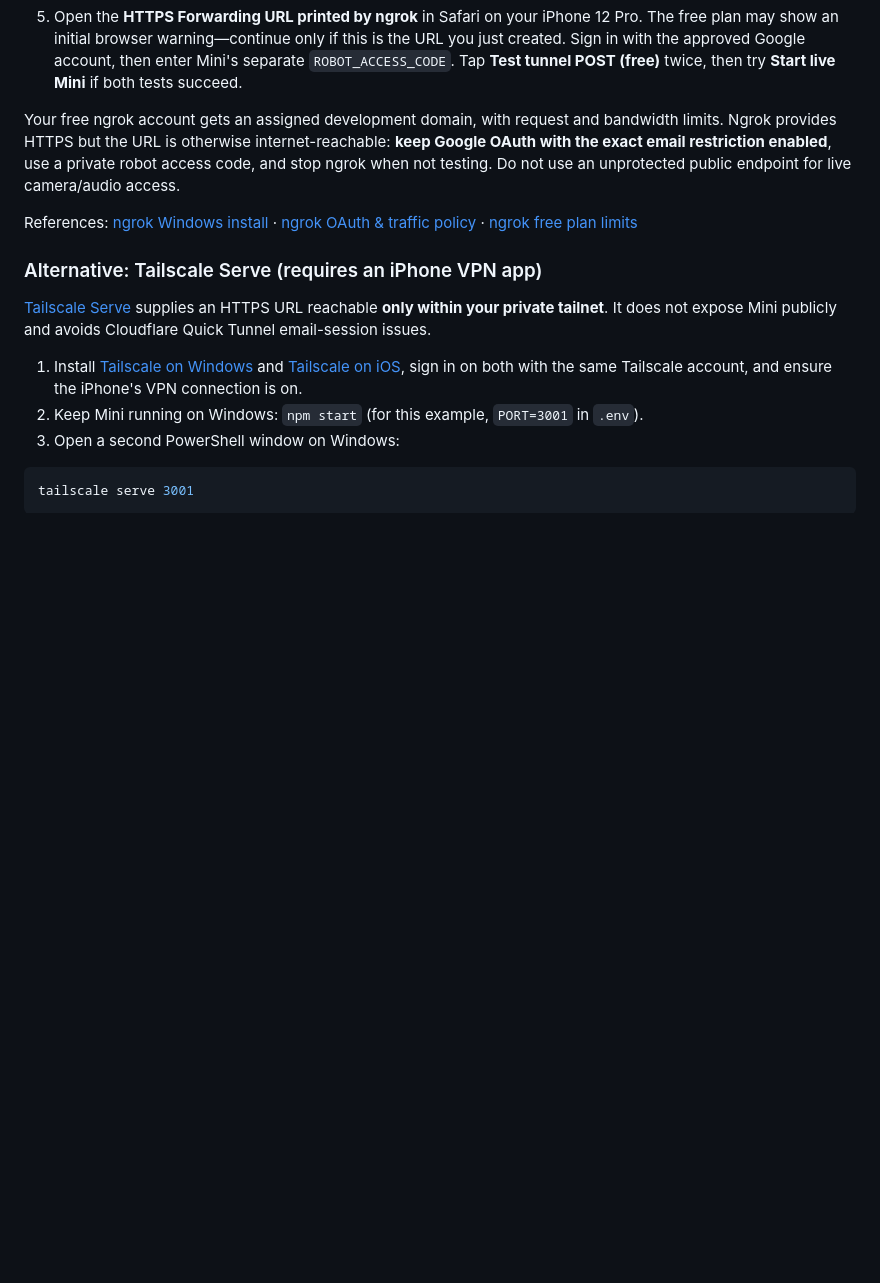
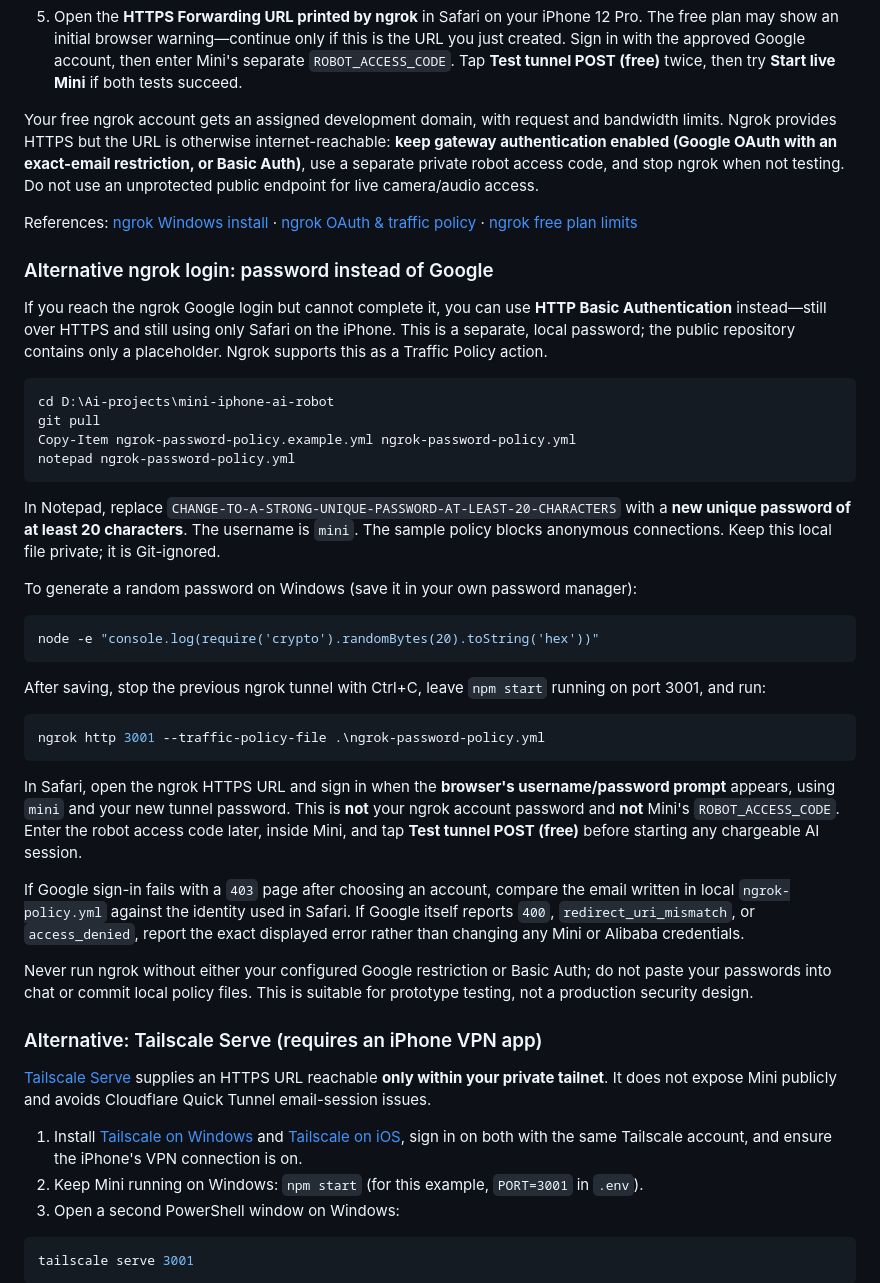
Before and after one commit to reeddyy/mini-iphone-ai-robot, a Markdown page: README.md, the part around the change. Rendered like a GitHub page; blank space fills up the shorter version.

Commit message:
docs: add Safari-only ngrok password sign-in when Google fails

````diff
--- a/README.md
+++ b/README.md
@@ -135,9 +135,40 @@ ngrok http 3001 --traffic-policy-file .\ngrok-policy.yml
 
 5. Open the **HTTPS Forwarding URL printed by ngrok** in Safari on your iPhone 12 Pro. The free plan may show an initial browser warning—continue only if this is the URL you just created. Sign in with the approved Google account, then enter Mini's separate `ROBOT_ACCESS_CODE`. Tap **Test tunnel POST (free)** twice, then try **Start live Mini** if both tests succeed.
 
-Your free ngrok account gets an assigned development domain, with request and bandwidth limits. Ngrok provides HTTPS but the URL is otherwise internet-reachable: **keep Google OAuth with the exact email restriction enabled**, use a private robot access code, and stop ngrok when not testing. Do not use an unprotected public endpoint for live camera/audio access.
+Your free ngrok account gets an assigned development domain, with request and bandwidth limits. Ngrok provides HTTPS but the URL is otherwise internet-reachable: **keep gateway authentication enabled (Google OAuth with an exact-email restriction, or Basic Auth)**, use a separate private robot access code, and stop ngrok when not testing. Do not use an unprotected public endpoint for live camera/audio access.
 
 References: [ngrok Windows install](https://ngrok.com/download/windows) · [ngrok OAuth & traffic policy](https://ngrok.com/docs/share-localhost/auth) · [ngrok free plan limits](https://ngrok.com/docs/pricing-limits/free-plan-limits)
+
+### Alternative ngrok login: password instead of Google
+
+If you reach the ngrok Google login but cannot complete it, you can use **HTTP Basic Authentication** instead—still over HTTPS and still using only Safari on the iPhone. This is a separate, local password; the public repository contains only a placeholder. Ngrok supports this as a Traffic Policy action.
+
+```powershell
+cd D:\Ai-projects\mini-iphone-ai-robot
+git pull
+Copy-Item ngrok-password-policy.example.yml ngrok-password-policy.yml
+notepad ngrok-password-policy.yml
+```
+
+In Notepad, replace `CHANGE-TO-A-STRONG-UNIQUE-PASSWORD-AT-LEAST-20-CHARACTERS` with a **new unique password of at least 20 characters**. The username is `mini`. The sample policy blocks anonymous connections. Keep this local file private; it is Git-ignored.
+
+To generate a random password on Windows (save it in your own password manager):
+
+```powershell
+node -e "console.log(require('crypto').randomBytes(20).toString('hex'))"
+```
+
+After saving, stop the previous ngrok tunnel with Ctrl+C, leave `npm start` running on port 3001, and run:
+
+```powershell
+ngrok http 3001 --traffic-policy-file .\ngrok-password-policy.yml
+```
+
+In Safari, open the ngrok HTTPS URL and sign in when the **browser's username/password prompt** appears, using `mini` and your new tunnel password. This is **not** your ngrok account password and **not** Mini's `ROBOT_ACCESS_CODE`. Enter the robot access code later, inside Mini, and tap **Test tunnel POST (free)** before starting any chargeable AI session.
+
+If Google sign-in fails with a `403` page after choosing an account, compare the email written in local `ngrok-policy.yml` against the identity used in Safari. If Google itself reports `400`, `redirect_uri_mismatch`, or `access_denied`, report the exact displayed error rather than changing any Mini or Alibaba credentials.
+
+Never run ngrok without either your configured Google restriction or Basic Auth; do not paste your passwords into chat or commit local policy files. This is suitable for prototype testing, not a production security design.
 
 ### Alternative: Tailscale Serve (requires an iPhone VPN app)
 
````
